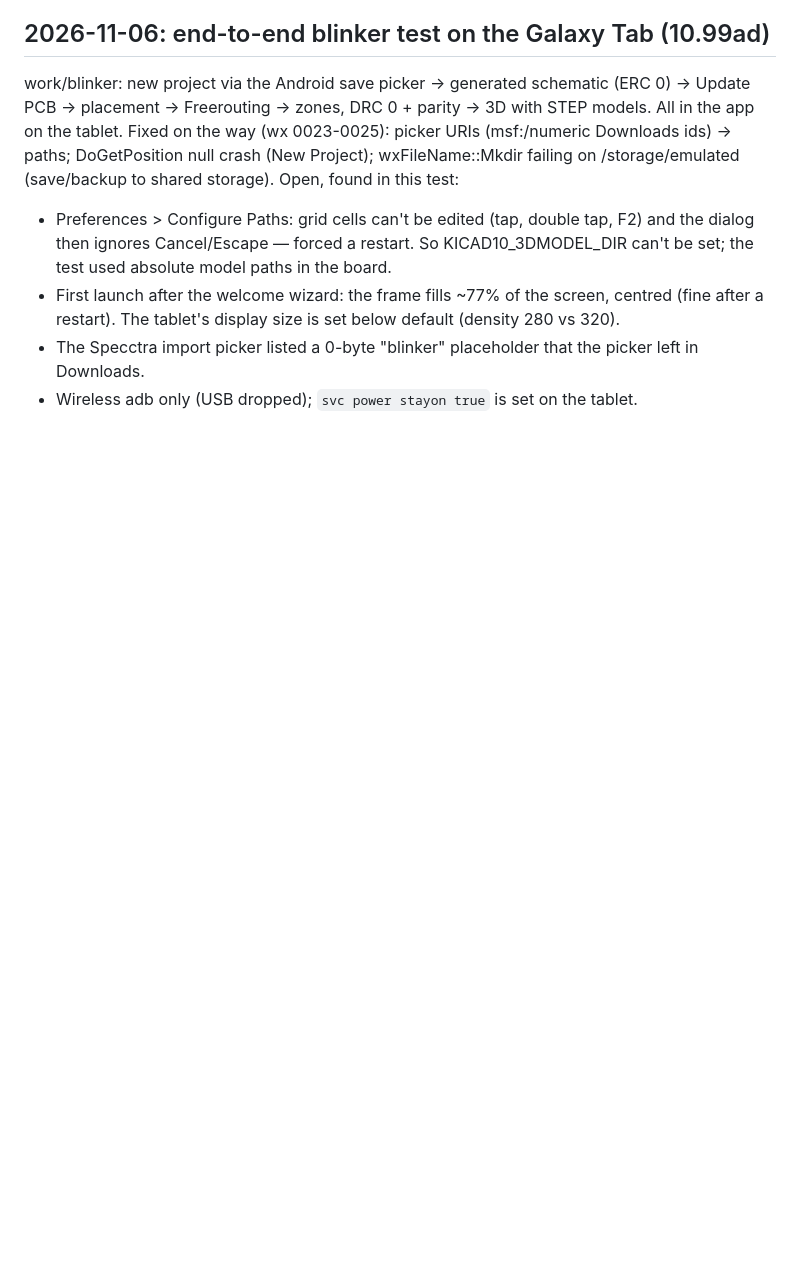
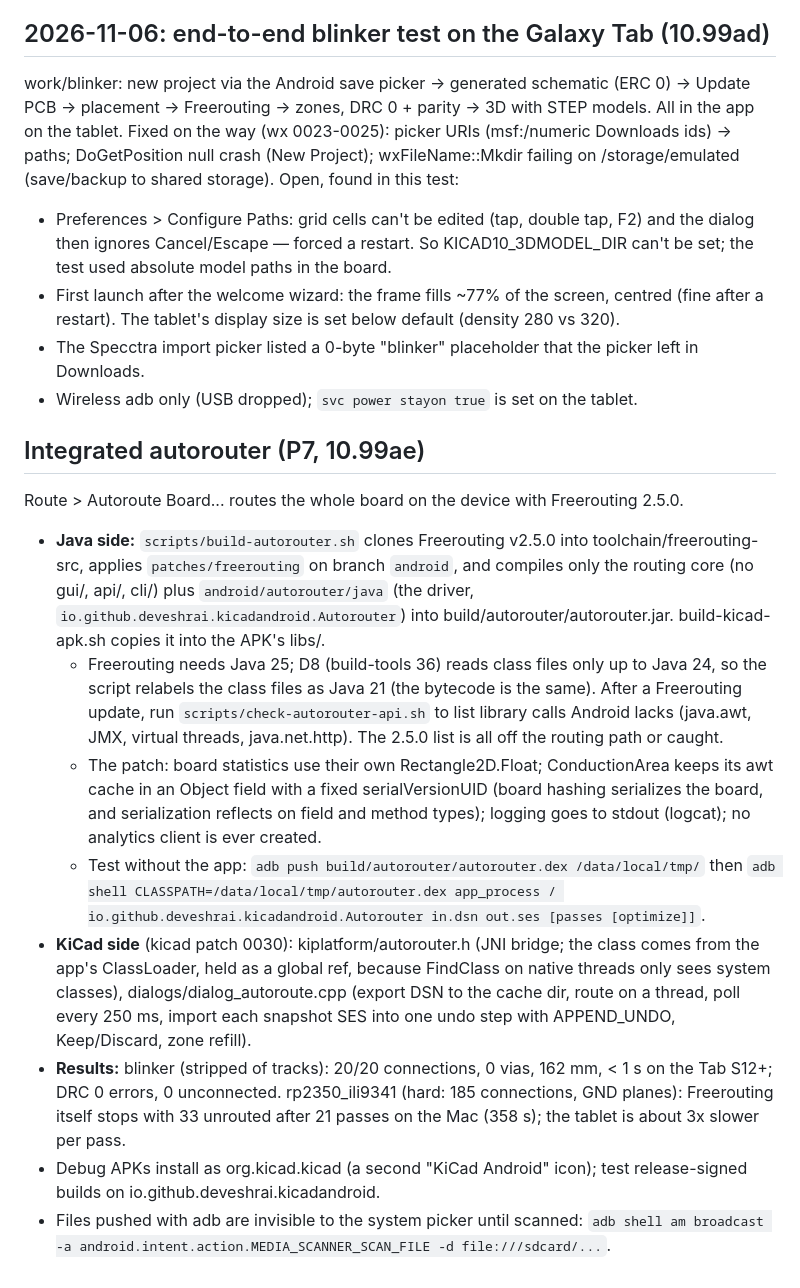
Before and after one commit to deveshrai/kicad-android, a Markdown page: docs/HANDOVER.md, the part around the change. Rendered like a GitHub page; blank space fills up the shorter version.

```diff
--- a/docs/HANDOVER.md
+++ b/docs/HANDOVER.md
@@ -233,3 +233,31 @@ Open, found in this test:
   restart).  The tablet's display size is set below default (density 280 vs 320).
 - The Specctra import picker listed a 0-byte "blinker" placeholder that the picker left in Downloads.
 - Wireless adb only (USB dropped); `svc power stayon true` is set on the tablet.
+
+## Integrated autorouter (P7, 10.99ae)
+Route > Autoroute Board... routes the whole board on the device with Freerouting 2.5.0.
+- **Java side:** `scripts/build-autorouter.sh` clones Freerouting v2.5.0 into toolchain/freerouting-src,
+  applies `patches/freerouting` on branch `android`, and compiles only the routing core (no gui/, api/,
+  cli/) plus `android/autorouter/java` (the driver, `io.github.deveshrai.kicadandroid.Autorouter`)
+  into build/autorouter/autorouter.jar.  build-kicad-apk.sh copies it into the APK's libs/.
+  - Freerouting needs Java 25; D8 (build-tools 36) reads class files only up to Java 24, so the
+    script relabels the class files as Java 21 (the bytecode is the same).  After a Freerouting
+    update, run `scripts/check-autorouter-api.sh` to list library calls Android lacks (java.awt,
+    JMX, virtual threads, java.net.http).  The 2.5.0 list is all off the routing path or caught.
+  - The patch: board statistics use their own Rectangle2D.Float; ConductionArea keeps its awt cache
+    in an Object field with a fixed serialVersionUID (board hashing serializes the board, and
+    serialization reflects on field and method types); logging goes to stdout (logcat); no
+    analytics client is ever created.
+  - Test without the app: `adb push build/autorouter/autorouter.dex /data/local/tmp/` then
+    `adb shell CLASSPATH=/data/local/tmp/autorouter.dex app_process / io.github.deveshrai.kicadandroid.Autorouter in.dsn out.ses [passes [optimize]]`.
+- **KiCad side** (kicad patch 0030): kiplatform/autorouter.h (JNI bridge; the class comes from the app's
+  ClassLoader, held as a global ref, because FindClass on native threads only sees system classes),
+  dialogs/dialog_autoroute.cpp (export DSN to the cache dir, route on a thread, poll every 250 ms,
+  import each snapshot SES into one undo step with APPEND_UNDO, Keep/Discard, zone refill).
+- **Results:** blinker (stripped of tracks): 20/20 connections, 0 vias, 162 mm, < 1 s on the Tab S12+;
+  DRC 0 errors, 0 unconnected.  rp2350_ili9341 (hard: 185 connections, GND planes): Freerouting
+  itself stops with 33 unrouted after 21 passes on the Mac (358 s); the tablet is about 3x slower per pass.
+- Debug APKs install as org.kicad.kicad (a second "KiCad Android" icon); test release-signed builds
+  on io.github.deveshrai.kicadandroid.
+- Files pushed with adb are invisible to the system picker until scanned:
+  `adb shell am broadcast -a android.intent.action.MEDIA_SCANNER_SCAN_FILE -d file:///sdcard/...`.
```
Also changed, not shown: README.md (+12 -2 lines), docs/CONTINUE.md (+6 -5 lines), docs/media/autoroute.gif (added), 3 other files.
